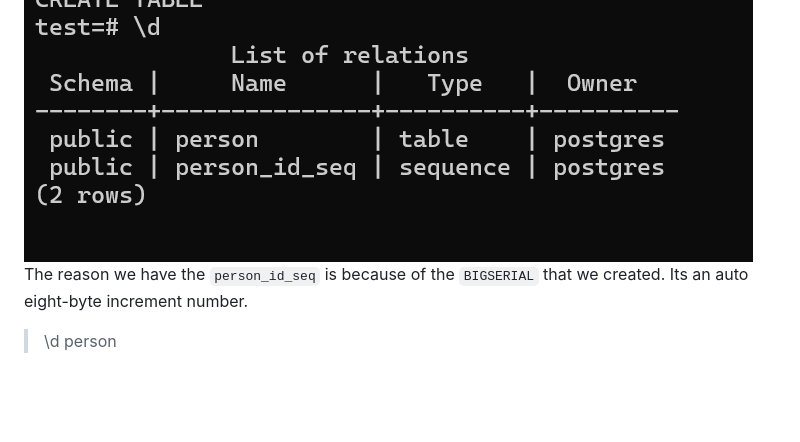
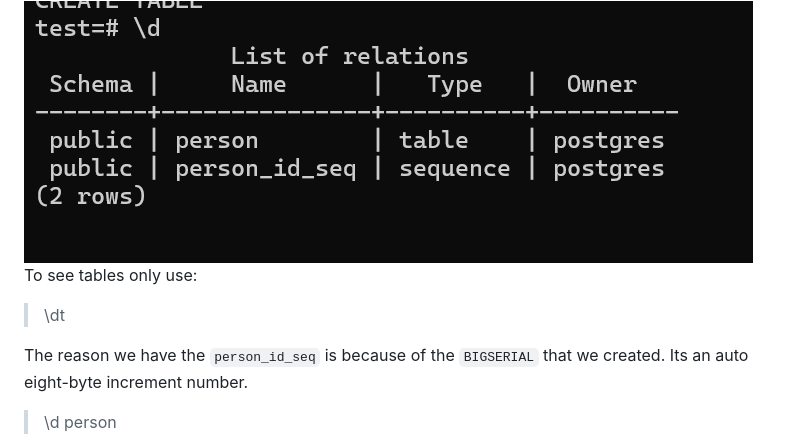
Before and after one commit to FrancisMurayaDev/PostgreSQL-course-for-beginners, a Markdown page: 0x05-tables.md, the part around the change. Drawn GitHub-style; blank space fills up the shorter version.

```diff
--- a/0x05-tables.md
+++ b/0x05-tables.md
@@ -135,6 +135,10 @@ We will see:
 
 <img src="./img/table1.png" alt="Table">
 
+To see tables only use:
+
+>\dt
+
 The reason we have the `person_id_seq` is because of the `BIGSERIAL` that we created. Its an auto eight-byte increment number.
 
 >\d person
```
Also changed, not shown: 0x06-Insert-records-Into-tables.md (added, +54 -0 lines), img/insert.png (added), img/table3.png (added), img/table4.png (added), 1 other file.
